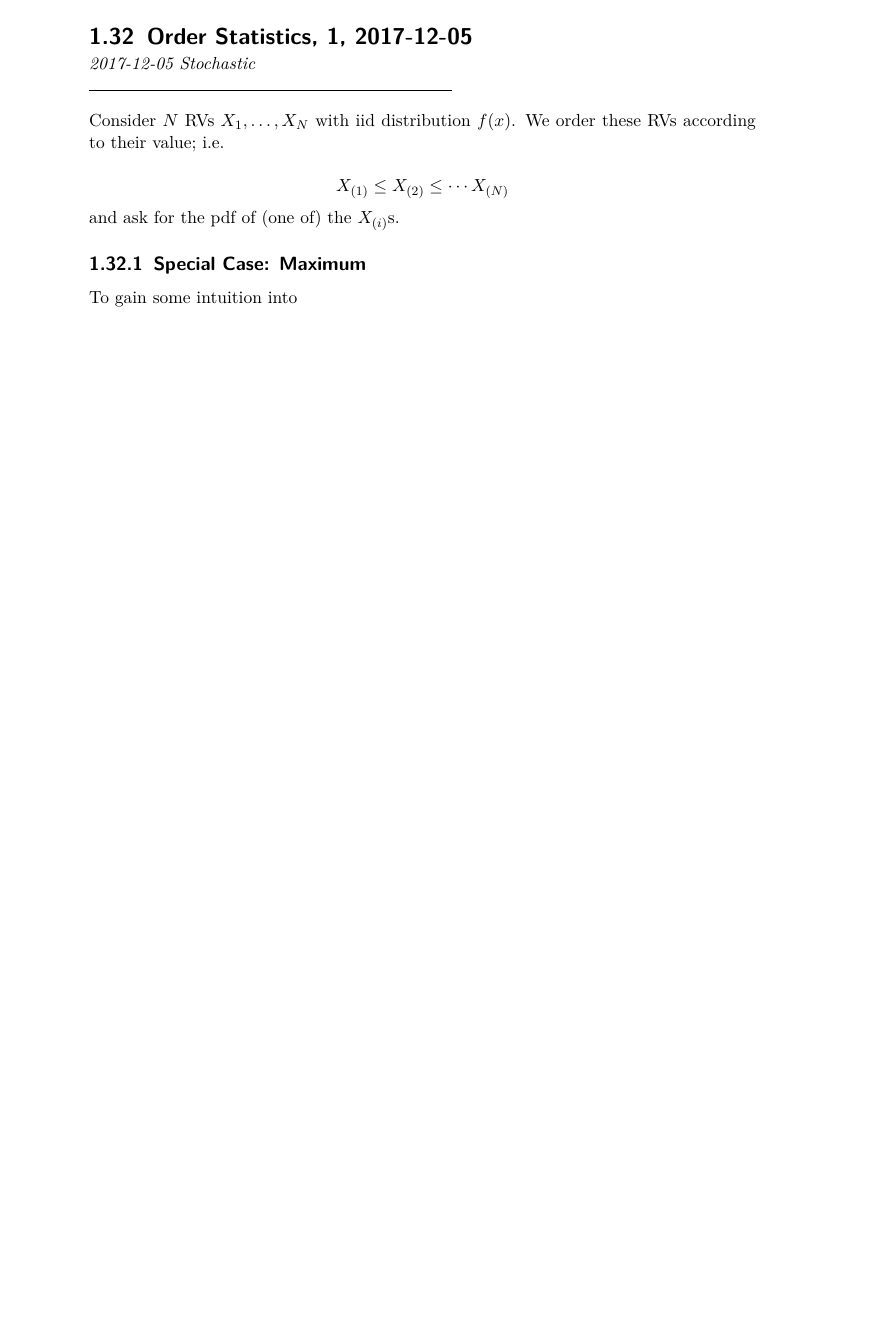
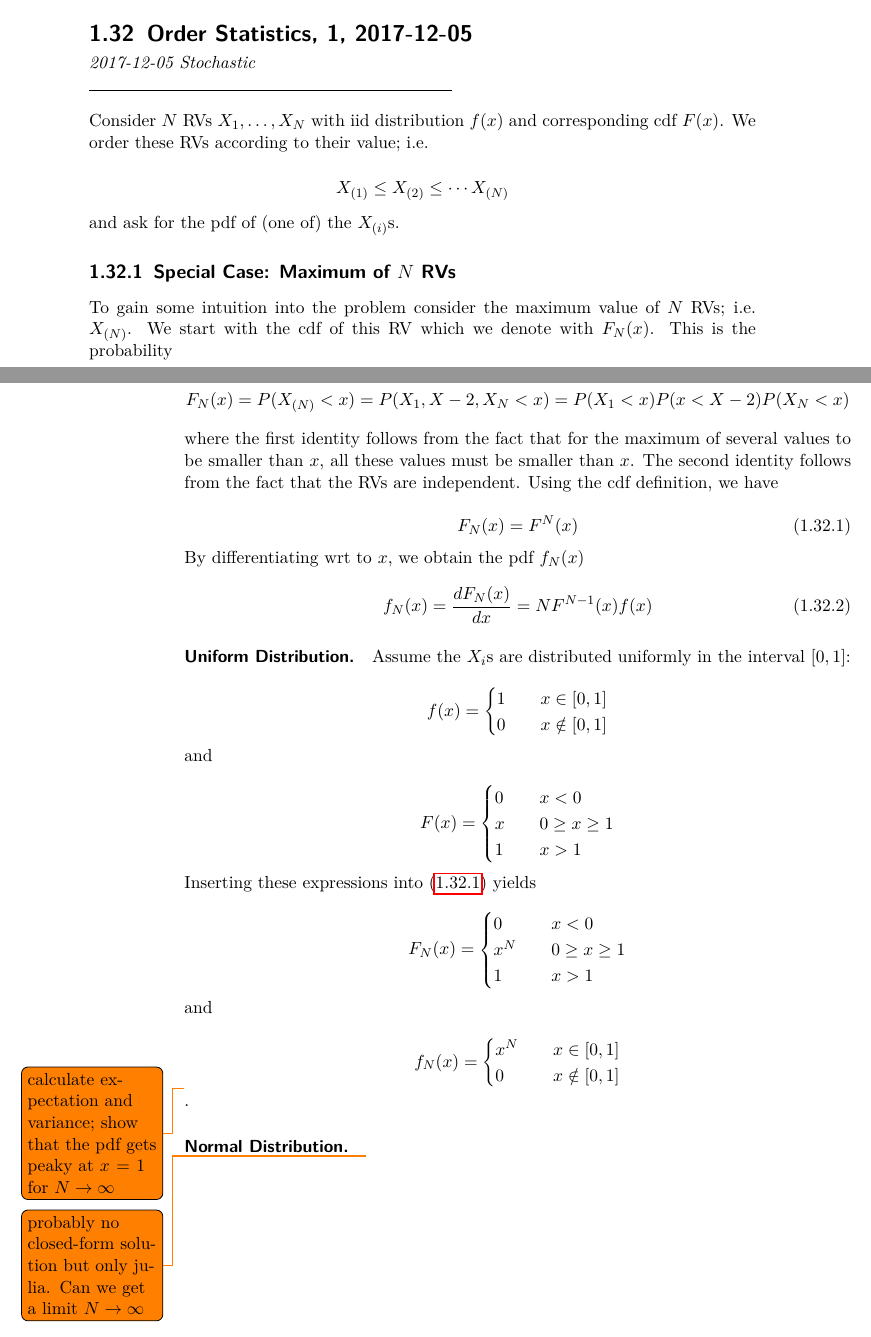
Before and after one commit to ClemensFMN/Journal, a LaTeX thesis (journal.tex, which reads 2017-12-05-order_stat_1.tex): part of page 83 of 87 before the commit and two parts of pages 83 and 84 of 87 after it, the two joined at a grey line, cut so that both start at the same text, the shorter picture padded with empty space. Compiled offline with pdfLaTeX.

Commit message:
order statistics, cont'd

```diff
--- a/2017-12-05-order_stat_1.tex
+++ b/2017-12-05-order_stat_1.tex
@@ -1,6 +1,6 @@
 \DiaryEntry{Order Statistics, 1}{2017-12-05}{Stochastic}
 
-Consider $N$ RVs $X_1, \ldots,X_N$ with iid distribution $f(x)$. We order these RVs according to their value; i.e.
+Consider $N$ RVs $X_1, \ldots,X_N$ with iid distribution $f(x)$ and corresponding cdf $F(x)$. We order these RVs according to their value; i.e.
 
 \bee
 X_{(1)} \leq X_{(2)} \leq \cdots X_{(N)}
@@ -8,10 +8,70 @@ X_{(1)} \leq X_{(2)} \leq \cdots X_{(N)}
 
 and ask for the pdf of (one of) the $X_{(i)}$s.
 
-\subsection{Special Case: Maximum}
+\subsection{Special Case: Maximum of $N$ RVs}
 
-To gain some intuition into
+To gain some intuition into the problem consider the maximum value of $N$ RVs; i.e. $X_{(N)}$. We start with the cdf of this RV which we denote with $F_N(x)$. This is the probability
 
+\bee
+F_N(x) = P(X_{(N)}<x) = P(X_1, X-2, X_N < x) = P(X_1 < x) P(x < X-2) P(X_N < x)
+\eee
+
+where the first identity follows from the fact that for the maximum of several values to be smaller than $x$, all these values must be smaller than $x$. The second identity follows from the fact that the RVs are independent. Using the cdf definition, we have
+
+\be
+\label{2017-12-05:maxcdf}
+F_N(x) = F^N(x)
+\ee
+
+By differentiating wrt to $x$, we obtain the pdf $f_N(x)$
+
+\be
+\label{2017-12-05:maxpdf}
+f_N(x) = \frac{dF_N(x)}{dx} = N F^{N-1}(x) f(x)
+\ee
+
+
+\paragraph{Uniform Distribution.} Assume the $X_i$s are distributed uniformly in the interval $[0,1]$:
+
+\bee
+f(x) = \begin{cases}
+	1 \quad & x \in [0,1] \\
+	0 \quad & x \notin [0,1]
+\end{cases}
+\eee
+
+and
+
+\bee
+F(x) = \begin{cases}
+	0 \quad &x < 0 \\
+	x \quad &0 \geq x \geq 1 \\
+	1 \quad &x > 1
+\end{cases}
+\eee
+
+Inserting these expressions into \eqref{2017-12-05:maxcdf} yields
+
+\bee
+F_N(x) = \begin{cases}
+	0 \quad &x < 0 \\
+	x^N \quad &0 \geq x \geq 1 \\
+	1 \quad &x > 1
+\end{cases}
+\eee
+
+and
+
+\bee
+f_N(x) = \begin{cases}
+	x^N \quad & x \in [0,1] \\
+	0 \quad & x \notin [0,1]
+\end{cases}
+\eee
+
+\todo{calculate expectation and variance; show that the pdf gets peaky at $x=1$ for $N \rightarrow \infty$}.
+
+\paragraph{Normal Distribution.} \todo{probably no closed-form solution but only julia. Can we get a limit $N \rightarrow \infty$}
 
 
 %%% Local Variables:
```
